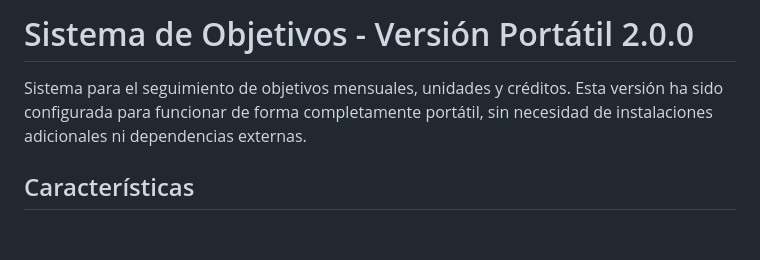
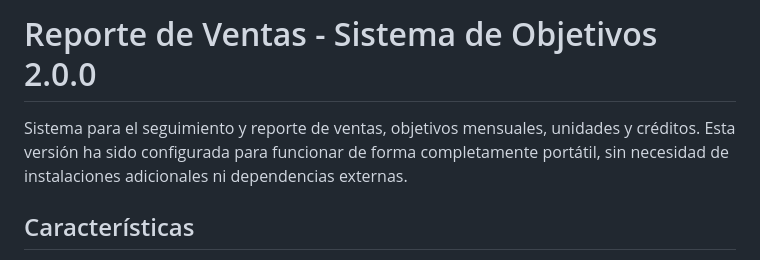
Before and after one commit to GBronzi/Reporte-de-ventas, a Markdown page: README.md, the part around the change. Rendered like a GitHub page; blank space fills up the shorter version.

Commit message:
Actualizado README y añadidas instrucciones para GitHub

```diff
--- a/README.md
+++ b/README.md
@@ -1,6 +1,6 @@
-# Sistema de Objetivos - Versión Portátil 2.0.0
+# Reporte de Ventas - Sistema de Objetivos 2.0.0
 
-Sistema para el seguimiento de objetivos mensuales, unidades y créditos. Esta versión ha sido configurada para funcionar de forma completamente portátil, sin necesidad de instalaciones adicionales ni dependencias externas.
+Sistema para el seguimiento y reporte de ventas, objetivos mensuales, unidades y créditos. Esta versión ha sido configurada para funcionar de forma completamente portátil, sin necesidad de instalaciones adicionales ni dependencias externas.
 
 ## Características
 
```
Also changed, not shown: instrucciones-github.md (added, +64 -0 lines).
